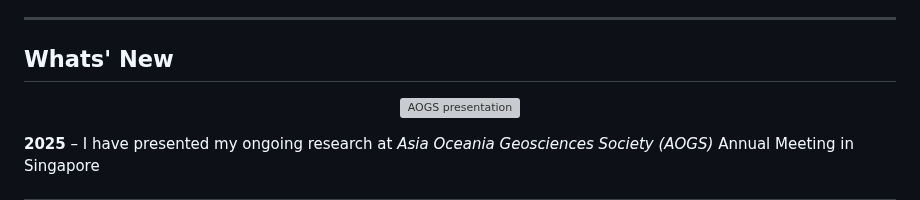
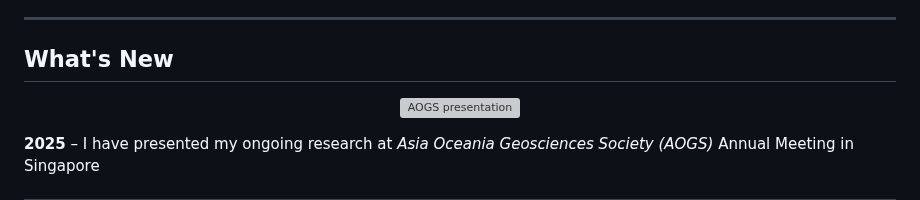
Before and after one commit to shbari/shbari.github.io, a Markdown page: index.md, the part around the change. GitHub-like rendering; grey boxes are pictures that could not be loaded.

Commit message:
Fix typo in 'What's New' section header

```diff
--- a/index.md
+++ b/index.md
@@ -67,7 +67,7 @@ My work combines field observations, numerical models, and statistical analysis.
 
 <!-- ========== NEWS / HIGHLIGHTS ========== -->
 
-## Whats' New
+## What's New
 <!-- Add a photo link here -->
 <p align="center">
   <img src="images/IMG_4842.JPG" alt="AOGS presentation" width="20%" />
```
